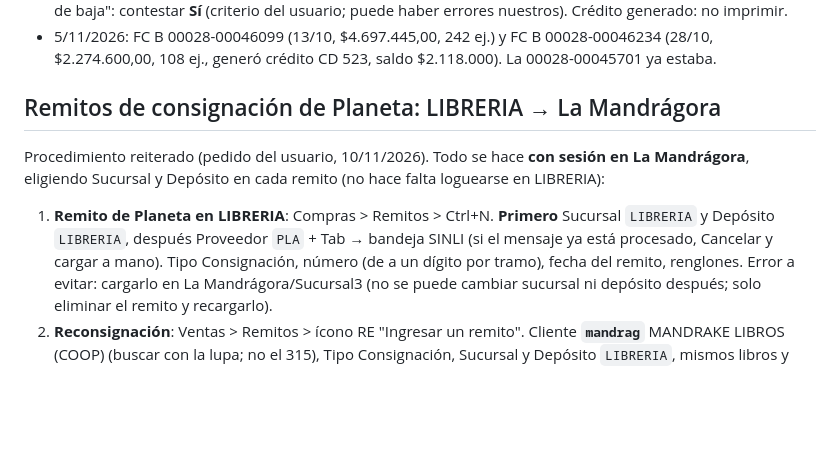
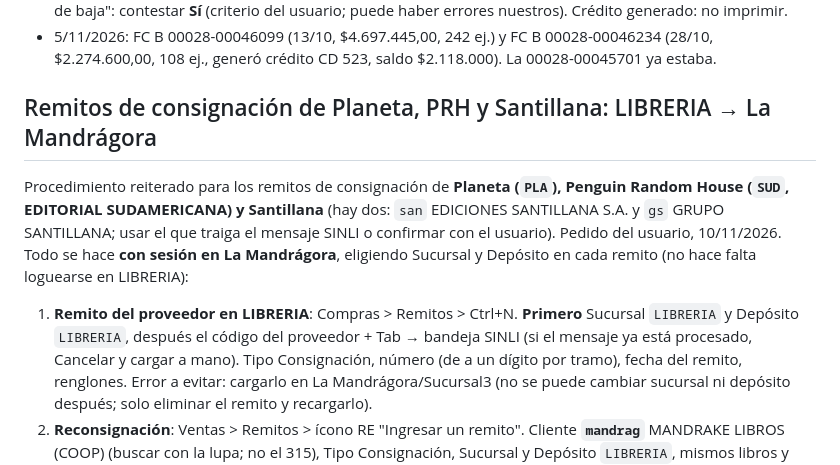
Before and after one commit to osval99/Cloud, a Markdown page: fierro/CLAUDE.md, the part around the change. GitHub-like rendering; blank space fills up the shorter version.

Commit message:
fierro: el procedimiento de remitos LIBRERIA → La Mandrágora vale también para PRH y Santillana
Co-Authored-By: Claude Opus 5.5 <noreply@anthropic.com>

```diff
--- a/fierro/CLAUDE.md
+++ b/fierro/CLAUDE.md
@@ -141,13 +141,15 @@ Método acordado con el usuario (comando `/reposicion`):
 - 5/11/2026: FC B 00028-00046099 (13/10, $4.697.445,00, 242 ej.) y FC B 00028-00046234 (28/10, $2.274.600,00,
   108 ej., generó crédito CD 523, saldo $2.118.000). La 00028-00045701 ya estaba.
 
-## Remitos de consignación de Planeta: LIBRERIA → La Mandrágora
+## Remitos de consignación de Planeta, PRH y Santillana: LIBRERIA → La Mandrágora
 
-Procedimiento reiterado (pedido del usuario, 10/11/2026). Todo se hace **con sesión en La Mandrágora**, eligiendo
-Sucursal y Depósito en cada remito (no hace falta loguearse en LIBRERIA):
+Procedimiento reiterado para los remitos de consignación de **Planeta (`PLA`), Penguin Random House (`SUD`, EDITORIAL
+SUDAMERICANA) y Santillana** (hay dos: `san` EDICIONES SANTILLANA S.A. y `gs` GRUPO SANTILLANA; usar el que traiga el
+mensaje SINLI o confirmar con el usuario). Pedido del usuario, 10/11/2026. Todo se hace **con sesión en La Mandrágora**,
+eligiendo Sucursal y Depósito en cada remito (no hace falta loguearse en LIBRERIA):
 
-1. **Remito de Planeta en LIBRERIA**: Compras > Remitos > Ctrl+N. **Primero** Sucursal `LIBRERIA` y Depósito
-   `LIBRERIA`, después Proveedor `PLA` + Tab → bandeja SINLI (si el mensaje ya está procesado, Cancelar y cargar a
+1. **Remito del proveedor en LIBRERIA**: Compras > Remitos > Ctrl+N. **Primero** Sucursal `LIBRERIA` y Depósito
+   `LIBRERIA`, después el código del proveedor + Tab → bandeja SINLI (si el mensaje ya está procesado, Cancelar y cargar a
    mano). Tipo Consignación, número (de a un dígito por tramo), fecha del remito, renglones.
    Error a evitar: cargarlo en La Mandrágora/Sucursal3 (no se puede cambiar sucursal ni depósito después; solo
    eliminar el remito y recargarlo).
```
